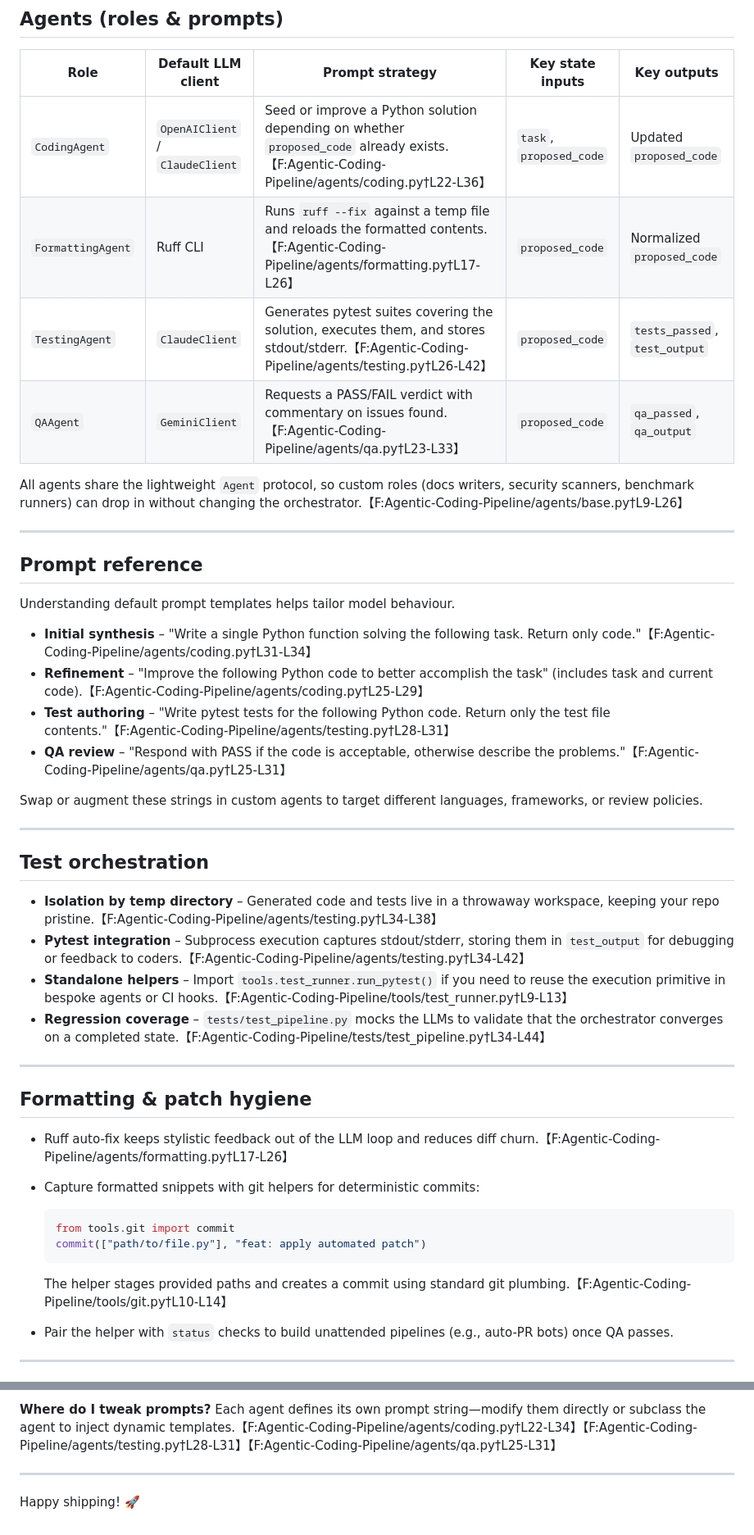
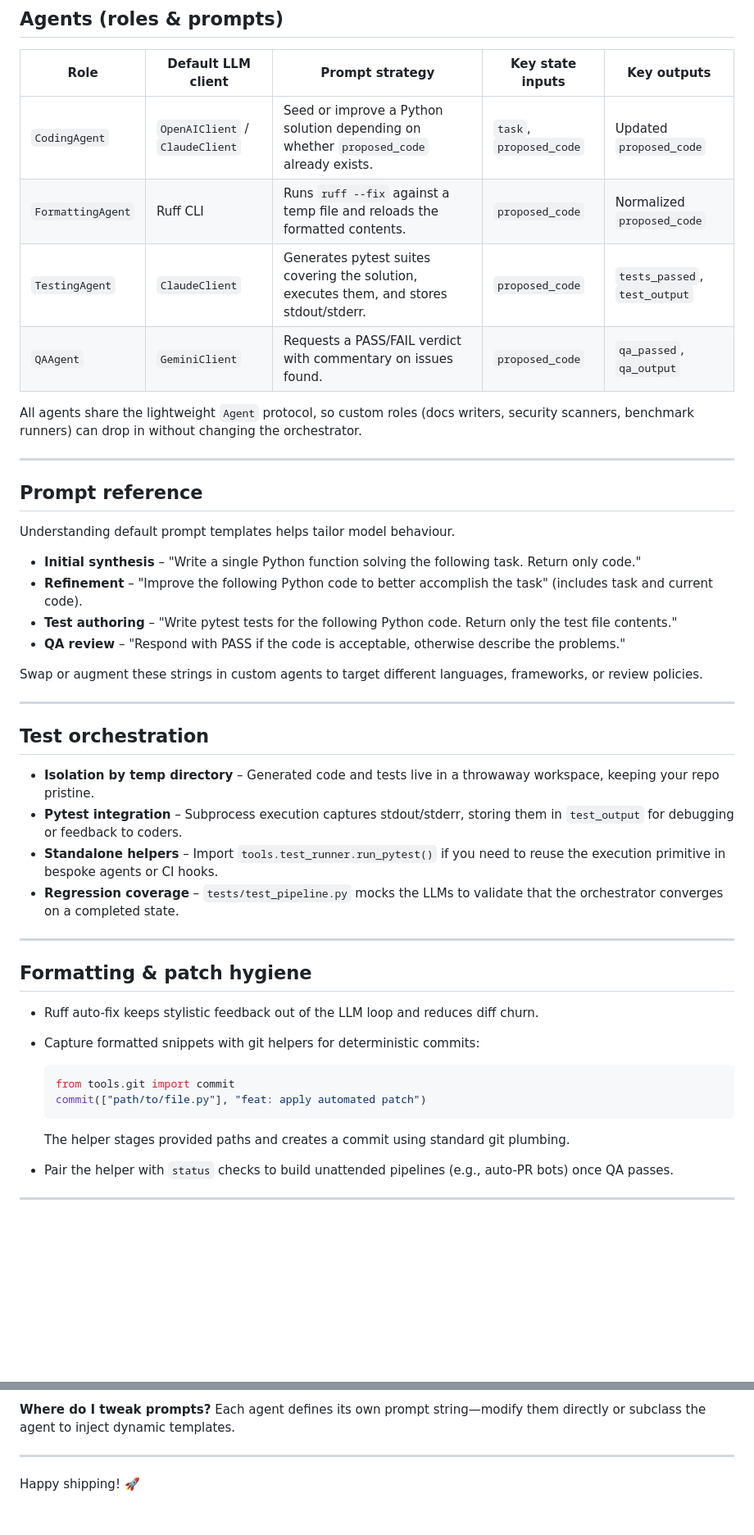
Before and after one commit to hoangsonww/Agentic-AI-Pipeline, a Markdown page: Agentic-Coding-Pipeline/README.md, 2 parts joined by grey strips. Shown: that part at 82% size. Rendered like a GitHub page; blank space fills up the shorter version.

````diff
--- a/Agentic-Coding-Pipeline/README.md
+++ b/Agentic-Coding-Pipeline/README.md
@@ -255,12 +304,12 @@ Agentic-Coding-Pipeline/
 
 | Role | Default LLM client | Prompt strategy | Key state inputs | Key outputs |
 | ---- | ------------------ | --------------- | ---------------- | ----------- |
-| `CodingAgent` | `OpenAIClient` / `ClaudeClient` | Seed or improve a Python solution depending on whether `proposed_code` already exists.【F:Agentic-Coding-Pipeline/agents/coding.py†L22-L36】 | `task`, `proposed_code` | Updated `proposed_code` |
-| `FormattingAgent` | Ruff CLI | Runs `ruff --fix` against a temp file and reloads the formatted contents.【F:Agentic-Coding-Pipeline/agents/formatting.py†L17-L26】 | `proposed_code` | Normalized `proposed_code` |
-| `TestingAgent` | `ClaudeClient` | Generates pytest suites covering the solution, executes them, and stores stdout/stderr.【F:Agentic-Coding-Pipeline/agents/testing.py†L26-L42】 | `proposed_code` | `tests_passed`, `test_output` |
-| `QAAgent` | `GeminiClient` | Requests a PASS/FAIL verdict with commentary on issues found.【F:Agentic-Coding-Pipeline/agents/qa.py†L23-L33】 | `proposed_code` | `qa_passed`, `qa_output` |
+| `CodingAgent` | `OpenAIClient` / `ClaudeClient` | Seed or improve a Python solution depending on whether `proposed_code` already exists. | `task`, `proposed_code` | Updated `proposed_code` |
+| `FormattingAgent` | Ruff CLI | Runs `ruff --fix` against a temp file and reloads the formatted contents. | `proposed_code` | Normalized `proposed_code` |
+| `TestingAgent` | `ClaudeClient` | Generates pytest suites covering the solution, executes them, and stores stdout/stderr. | `proposed_code` | `tests_passed`, `test_output` |
+| `QAAgent` | `GeminiClient` | Requests a PASS/FAIL verdict with commentary on issues found. | `proposed_code` | `qa_passed`, `qa_output` |
 
-All agents share the lightweight `Agent` protocol, so custom roles (docs writers, security scanners, benchmark runners) can drop in without changing the orchestrator.【F:Agentic-Coding-Pipeline/agents/base.py†L9-L26】
+All agents share the lightweight `Agent` protocol, so custom roles (docs writers, security scanners, benchmark runners) can drop in without changing the orchestrator.
 
 ---
 
@@ -268,10 +317,10 @@ All agents share the lightweight `Agent` protocol, so custom roles (docs writers
 
 Understanding default prompt templates helps tailor model behaviour.
 
-* **Initial synthesis** – "Write a single Python function solving the following task. Return only code."【F:Agentic-Coding-Pipeline/agents/coding.py†L31-L34】
-* **Refinement** – "Improve the following Python code to better accomplish the task" (includes task and current code).【F:Agentic-Coding-Pipeline/agents/coding.py†L25-L29】
-* **Test authoring** – "Write pytest tests for the following Python code. Return only the test file contents."【F:Agentic-Coding-Pipeline/agents/testing.py†L28-L31】
-* **QA review** – "Respond with PASS if the code is acceptable, otherwise describe the problems."【F:Agentic-Coding-Pipeline/agents/qa.py†L25-L31】
+* **Initial synthesis** – "Write a single Python function solving the following task. Return only code."
+* **Refinement** – "Improve the following Python code to better accomplish the task" (includes task and current code).
+* **Test authoring** – "Write pytest tests for the following Python code. Return only the test file contents."
+* **QA review** – "Respond with PASS if the code is acceptable, otherwise describe the problems."
 
 Swap or augment these strings in custom agents to target different languages, frameworks, or review policies.
 
@@ -279,16 +328,16 @@ Swap or augment these strings in custom agents to target different languages, fr
 
 ## Test orchestration
 
-* **Isolation by temp directory** – Generated code and tests live in a throwaway workspace, keeping your repo pristine.【F:Agentic-Coding-Pipeline/agents/testing.py†L34-L38】
-* **Pytest integration** – Subprocess execution captures stdout/stderr, storing them in `test_output` for debugging or feedback to coders.【F:Agentic-Coding-Pipeline/agents/testing.py†L34-L42】
-* **Standalone helpers** – Import `tools.test_runner.run_pytest()` if you need to reuse the execution primitive in bespoke agents or CI hooks.【F:Agentic-Coding-Pipeline/tools/test_runner.py†L9-L13】
-* **Regression coverage** – `tests/test_pipeline.py` mocks the LLMs to validate that the orchestrator converges on a completed state.【F:Agentic-Coding-Pipeline/tests/test_pipeline.py†L34-L44】
+* **Isolation by temp directory** – Generated code and tests live in a throwaway workspace, keeping your repo pristine.
+* **Pytest integration** – Subprocess execution captures stdout/stderr, storing them in `test_output` for debugging or feedback to coders.
+* **Standalone helpers** – Import `tools.test_runner.run_pytest()` if you need to reuse the execution primitive in bespoke agents or CI hooks.
+* **Regression coverage** – `tests/test_pipeline.py` mocks the LLMs to validate that the orchestrator converges on a completed state.
 
 ---
 
 ## Formatting & patch hygiene
 
-* Ruff auto-fix keeps stylistic feedback out of the LLM loop and reduces diff churn.【F:Agentic-Coding-Pipeline/agents/formatting.py†L17-L26】
+* Ruff auto-fix keeps stylistic feedback out of the LLM loop and reduces diff churn.
 * Capture formatted snippets with git helpers for deterministic commits:
 
   ```python
@@ -296,7 +345,7 @@ Swap or augment these strings in custom agents to target different languages, fr
   commit(["path/to/file.py"], "feat: apply automated patch")
   ```
 
-  The helper stages provided paths and creates a commit using standard git plumbing.【F:Agentic-Coding-Pipeline/tools/git.py†L10-L14】
+  The helper stages provided paths and creates a commit using standard git plumbing.
 
 * Pair the helper with `status` checks to build unattended pipelines (e.g., auto-PR bots) once QA passes.
 
@@ -378,5 +427,5 @@ To plug this pipeline into the MCP network:
 
-**Where do I tweak prompts?**  Each agent defines its own prompt string—modify them directly or subclass the agent to inject dynamic templates.【F:Agentic-Coding-Pipeline/agents/coding.py†L22-L34】【F:Agentic-Coding-Pipeline/agents/testing.py†L28-L31】【F:Agentic-Coding-Pipeline/agents/qa.py†L25-L31】
+**Where do I tweak prompts?**  Each agent defines its own prompt string—modify them directly or subclass the agent to inject dynamic templates.
 
 ---
 
````
Also changed, not shown: other parts of Agentic-Coding-Pipeline/README.md (+116 -67 lines).
